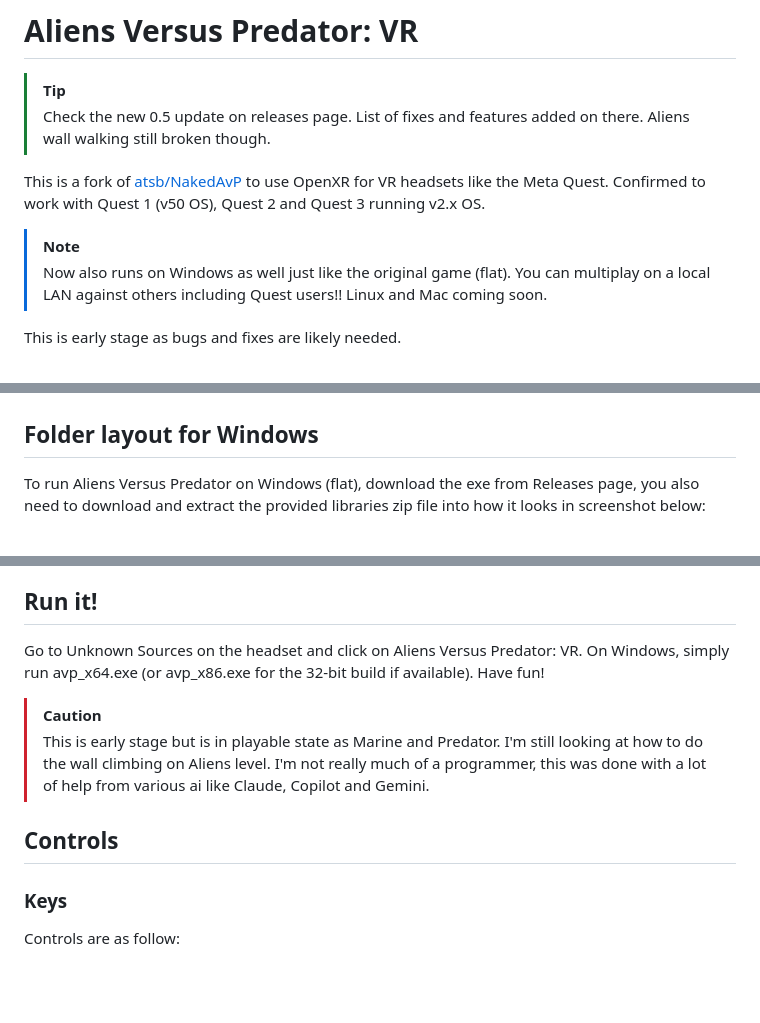
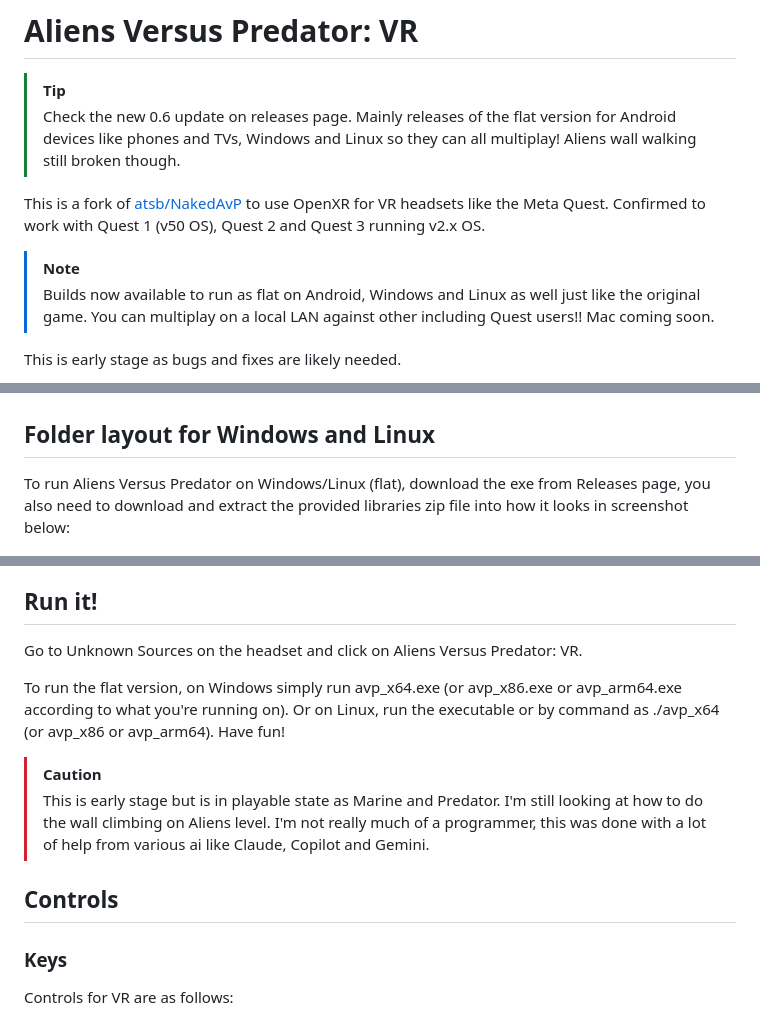
Before and after one commit to Bassquake/Aliens-Versus-Predator-VR, a Markdown page: README.md, 3 parts joined by grey strips. GitHub-like rendering; blank space fills up the shorter version.

Commit message:
Revise README for 0.6 update and installation details
Updated README to reflect changes in version 0.6, including support for Android, Windows, and Linux. Clarified asset file requirements and installation instructions.

```diff
--- a/README.md
+++ b/README.md
@@ -1,12 +1,12 @@
 # Aliens Versus Predator: VR
 
 > [!TIP]
-> Check the new 0.5 update on releases page. List of fixes and features added on there. Aliens wall walking still broken though.
+> Check the new 0.6 update on releases page. Mainly releases of the flat version for Android devices like phones and TVs, Windows and Linux so they can all multiplay! Aliens wall walking still broken though.
 
 This is a fork of [atsb/NakedAvP](https://github.com/atsb/NakedAVP) to use OpenXR for VR headsets like the Meta Quest. Confirmed to work with Quest 1 (v50 OS), Quest 2 and Quest 3 running v2.x OS.
 
 > [!NOTE]
-> Now also runs on Windows as well just like the original game (flat). You can multiplay on a local LAN against others including Quest users!! Linux and Mac coming soon.
+> Builds now available to run as flat on Android, Windows and Linux as well just like the original game. You can multiplay on a local LAN against other including Quest users!! Mac coming soon.
 
 This is early stage as bugs and fixes are likely needed.
 
@@ -48,9 +48,9 @@ Short video of it in action on a Quest 2 here on [YouTube](https://youtu.be/Ixnr
 
 ![Screenshot of assets location](https://github.com/Bassquake/Aliens-Versus-Predator-VR/blob/master/captures/sidequest_files.png)
 
-## Folder layout for Windows
+## Folder layout for Windows and Linux
 
-To run Aliens Versus Predator on Windows (flat), download the exe from Releases page, you also need to download and extract the provided libraries zip file into how it looks in screenshot below:
+To run Aliens Versus Predator on Windows/Linux (flat), download the exe from Releases page, you also need to download and extract the provided libraries zip file into how it looks in screenshot below:
 
 ![Screenshot of assets location](https://github.com/Bassquake/Aliens-Versus-Predator-VR/blob/master/captures/assets-files-windows.png)
 
@@ -63,14 +63,16 @@ You can skip this if you don't have the audio cd that comes with the game, it'll
 - Rip the CD's audio tracks to Ogg Vorbis 160kbps and copy them over into the **cd_tracks** folder on your headset or Windows game location. Make sure they're lowercase and exactly named as track01.ogg, track02.ogg etc.
 
 ## Run it!
-Go to Unknown Sources on the headset and click on Aliens Versus Predator: VR. On Windows, simply run avp_x64.exe (or avp_x86.exe for the 32-bit build if available). Have fun!
+Go to Unknown Sources on the headset and click on Aliens Versus Predator: VR.
+
+To run the flat version, on Windows simply run avp_x64.exe (or avp_x86.exe or avp_arm64.exe according to what you're running on). Or on Linux, run the executable or by command as ./avp_x64 (or avp_x86 or avp_arm64). Have fun!
 > [!CAUTION]
 > This is early stage but is in playable state as Marine and Predator. I'm still looking at how to do the wall climbing on Aliens level. I'm not really much of a programmer, this was done with a lot of help from various ai like Claude, Copilot and Gemini.
 
 ## Controls
 
 ### Keys
-Controls are as follow:
+Controls for VR are as follows:
 
 ![Control layout](https://github.com/Bassquake/Aliens-Versus-Predator-VR/blob/master/captures/avpvr-controllers.jpg)
 
```
Also changed, not shown: other parts of README.md (+4 -4 lines).
